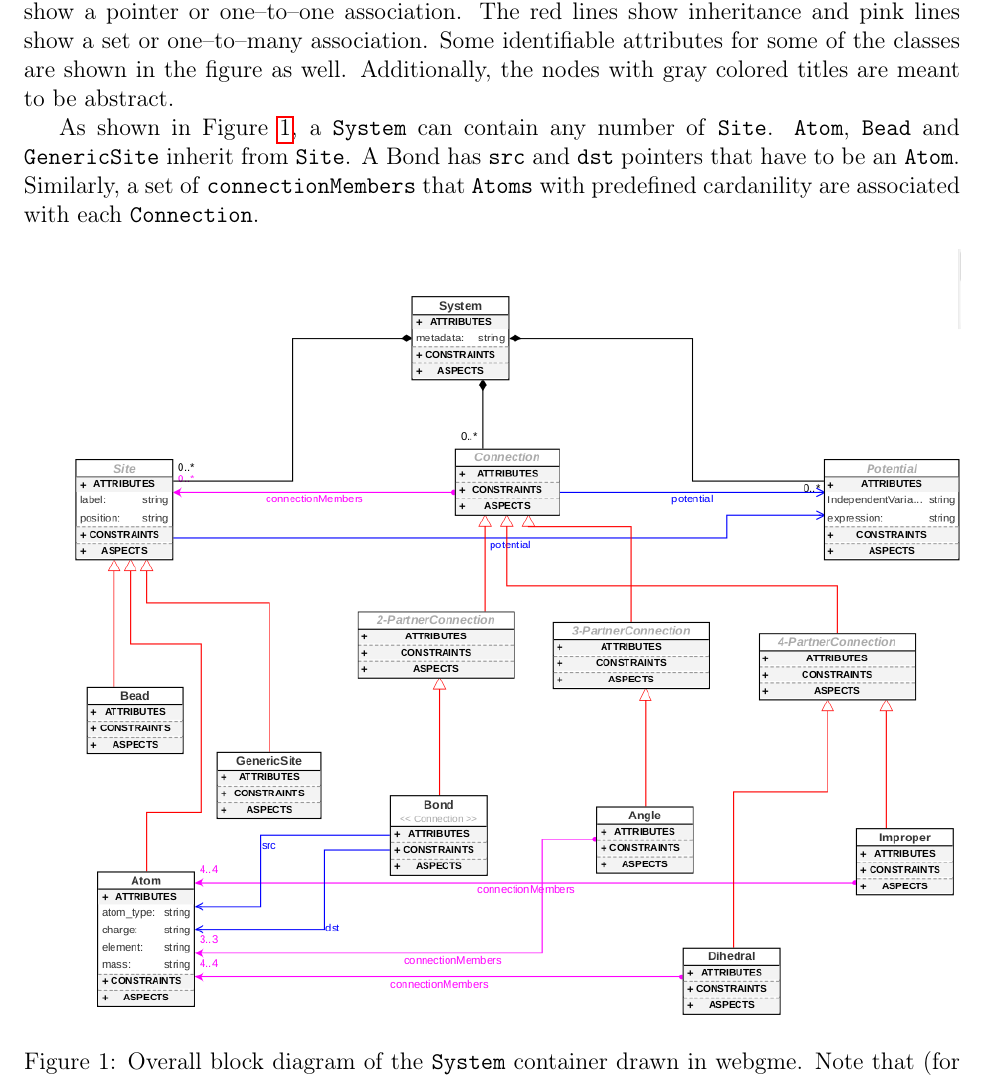
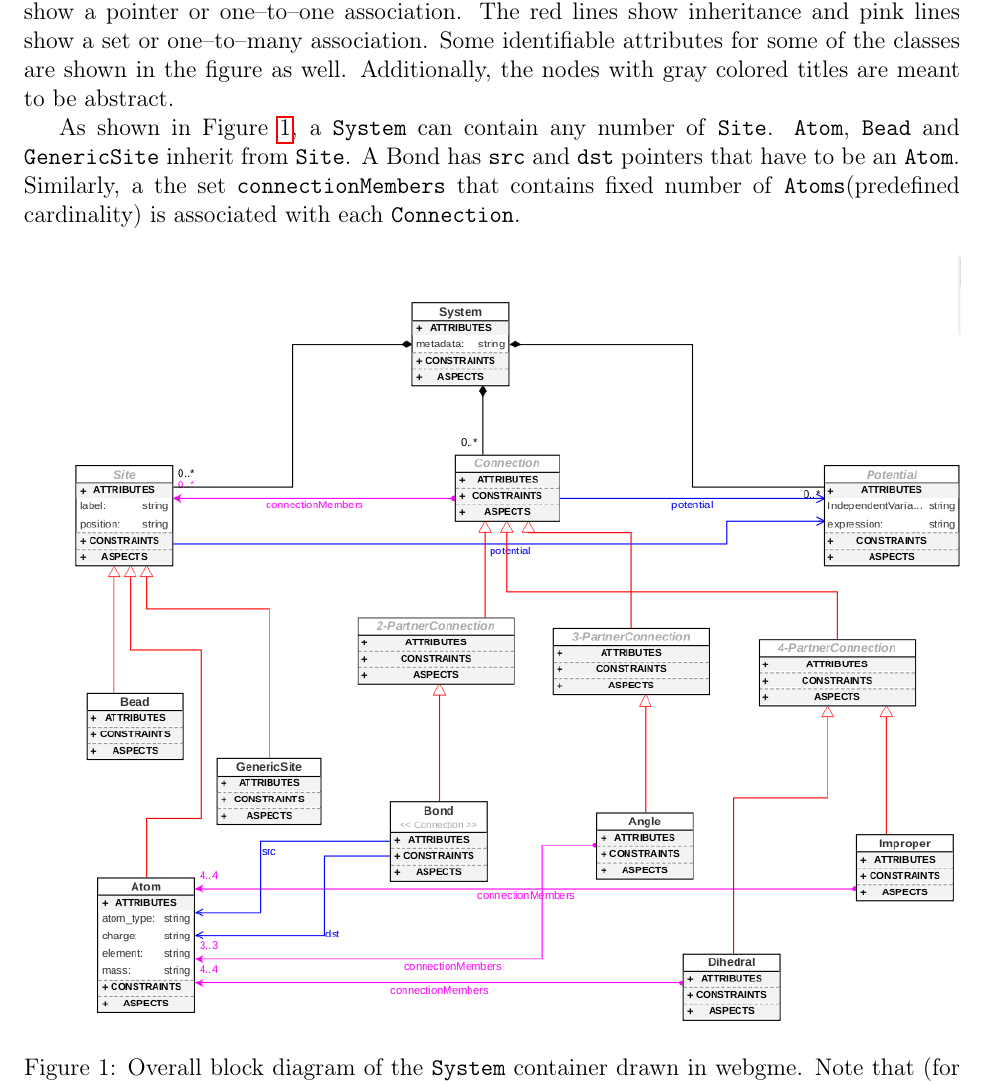
Before and after one commit to umesh-timalsina/molsim-specification, a LaTeX document (docs/report.tex): part of page 9 of 10, cut so that both start at the same text. Compiled offline with pdfLaTeX.

Commit message:
WIP- Fix typo in set

```diff
--- a/docs/report.tex
+++ b/docs/report.tex
@@ -259,7 +259,7 @@ Finally, the architecture of \texttt{PotentialCollection} should be built in suc
 \subsection{System Representation Diagrams}
 The overall block diagram of the \texttt{System} container can be represented via webgme metamodel as shown in Figure~\ref{fig:TopoDiagram}. In the diagram, the black lines with diamond endings show a containment relationship and the associated cardinality of the containment. The blue lines show a pointer or one--to--one association. The red lines show inheritance and pink lines show a set or one--to--many association. Some identifiable attributes for some of the classes are shown in the figure as well. Additionally, the nodes with gray colored titles are meant to be abstract.
 
-As shown in Figure~\ref{fig:TopoDiagram}, a \texttt{System} can contain any number of \texttt{Site}. \texttt{Atom}, \texttt{Bead} and \texttt{GenericSite} inherit from \texttt{Site}. A Bond has \texttt{src} and \texttt{dst} pointers that have to be an \texttt{Atom}. Similarly, a set of \texttt{connectionMembers} that \texttt{Atoms} with predefined cardanility are associated with each \texttt{Connection}.
+As shown in Figure~\ref{fig:TopoDiagram}, a \texttt{System} can contain any number of \texttt{Site}. \texttt{Atom}, \texttt{Bead} and \texttt{GenericSite} inherit from \texttt{Site}. A Bond has \texttt{src} and \texttt{dst} pointers that have to be an \texttt{Atom}. Similarly, a the set \texttt{connectionMembers} that contains fixed number of \texttt{Atoms}(predefined cardinality) is associated with each \texttt{Connection}.
 
 \begin{figure}[ht]
     \centering
```
